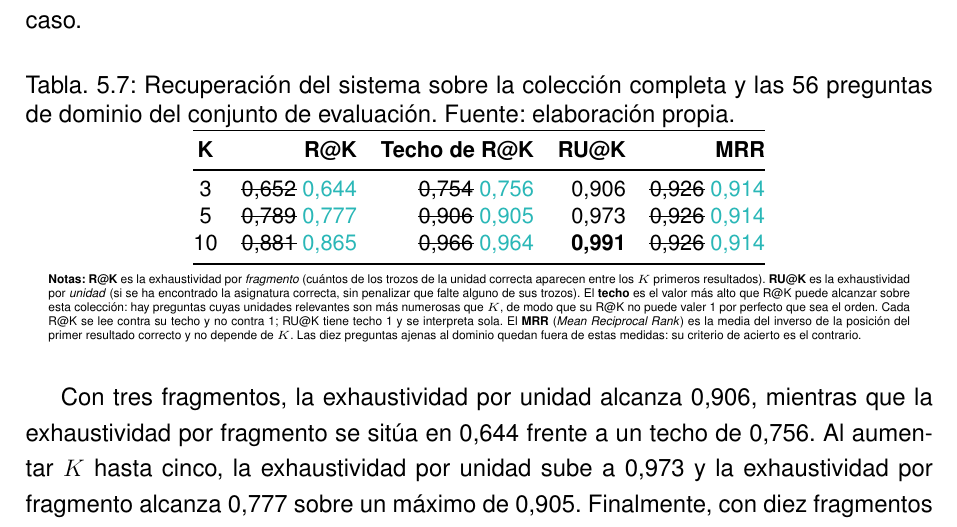
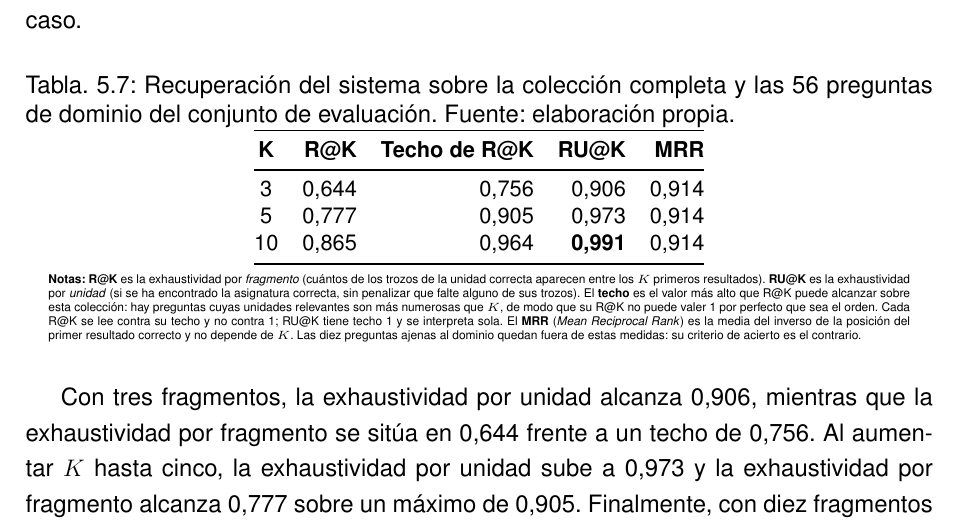
Before and after one commit to samubp10/tfg-recomendador-uja, a LaTeX document (memoria/main.tex, which reads memoria/tablas/TablaRecuperacion.tex): part of page 115 of 142, cut so that both start at the same text. Compiled offline with pdfLaTeX.

Commit message:
docs(IT-52): retirar las marcas de borrador de TablaRecuperacion
El turquesa y el tachado son la senal de lo que quedaba por
reescribir. Reescrito el apartado, la marca sobra: lo que queda es
la cifra o la frase definitiva, sin el andamiaje que la acompanaba.

```diff
--- a/memoria/tablas/TablaRecuperacion.tex
+++ b/memoria/tablas/TablaRecuperacion.tex
@@ -16,15 +10,15 @@
     \toprule
     \textbf{K} & \textbf{R@K} & \textbf{Techo de R@K} & \textbf{RU@K}  & \textbf{MRR}            \\
     \midrule
-    3          & \sout{0,652} \textcolor{borrador2}{0,644}
-               & \sout{0,754} \textcolor{borrador2}{0,756}
-               & 0,906          & \sout{0,926} \textcolor{borrador2}{0,914}  \\
-    5          & \sout{0,789} \textcolor{borrador2}{0,777}
-               & \sout{0,906} \textcolor{borrador2}{0,905}
-               & 0,973          & \sout{0,926} \textcolor{borrador2}{0,914}  \\
-    10         & \sout{0,881} \textcolor{borrador2}{0,865}
-               & \sout{0,966} \textcolor{borrador2}{0,964}
-               & \textbf{0,991} & \sout{0,926} \textcolor{borrador2}{0,914}  \\
+    3          & 0,644
+               & 0,756
+               & 0,906          & 0,914  \\
+    5          & 0,777
+               & 0,905
+               & 0,973          & 0,914  \\
+    10         & 0,865
+               & 0,964
+               & \textbf{0,991} & 0,914  \\
     \bottomrule
   \end{tabular}
   \begin{minipage}{0.95\textwidth}
```
Also changed, not shown: memoria/tablas/TablaRecuperacion.tex (6 more changed lines).
